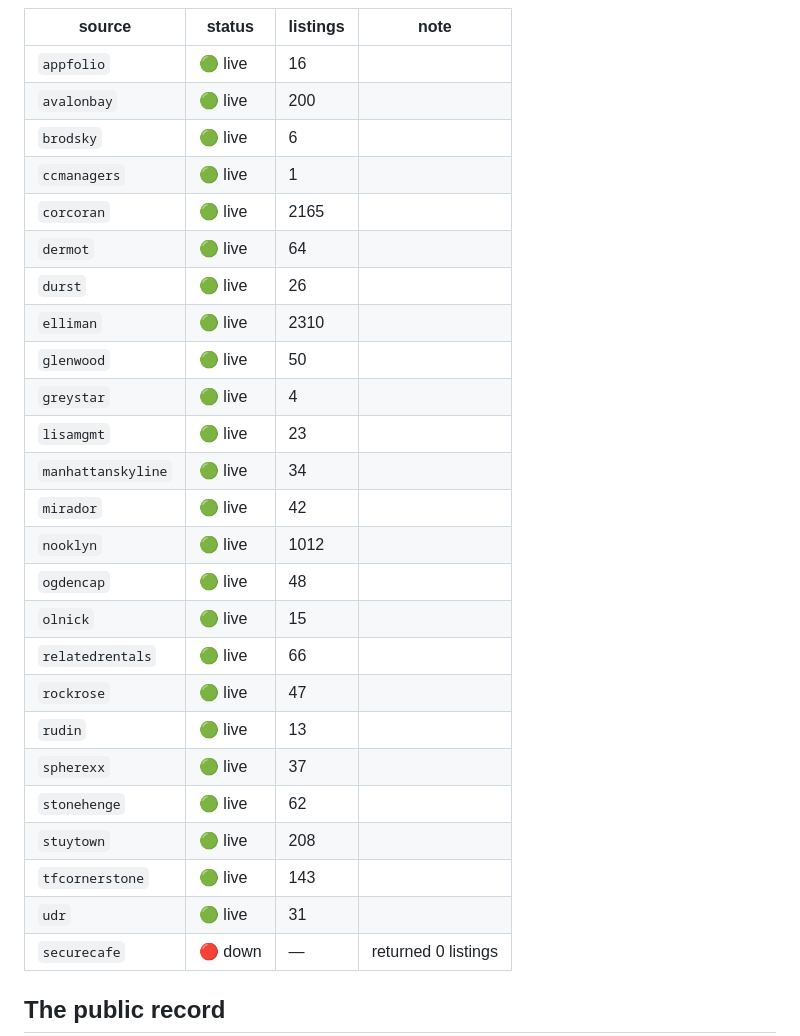
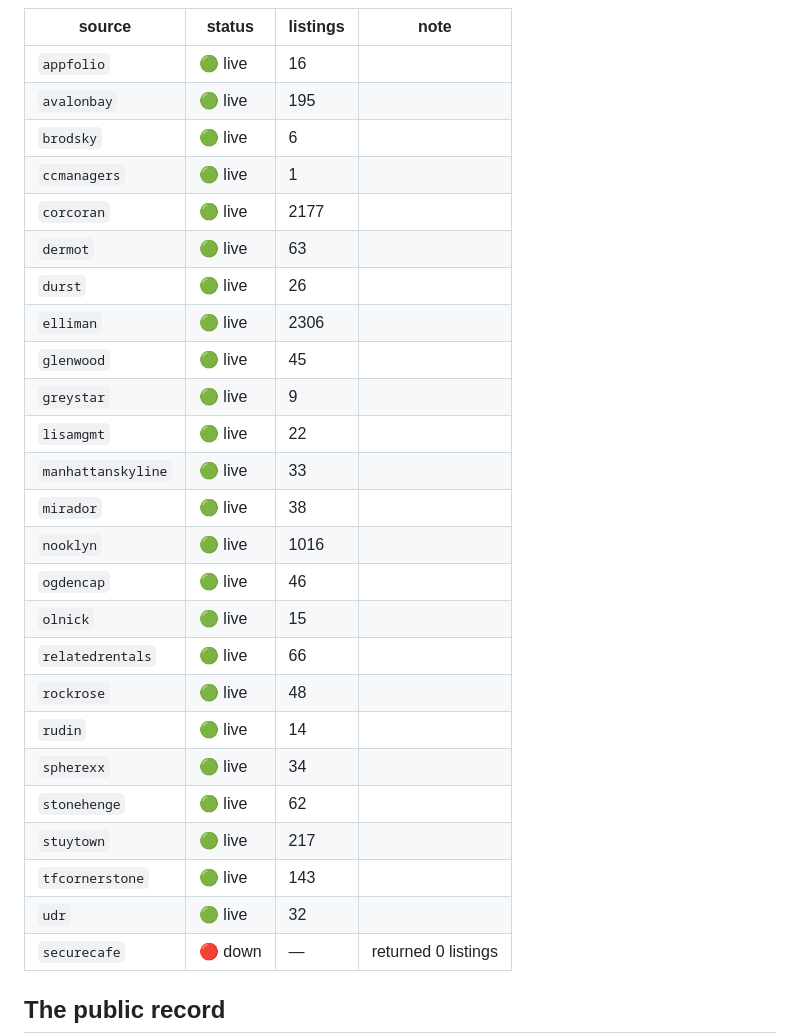
Before and after one commit to pauljump/pricefixed, a Markdown page: README.md, the part around one of its changes. GitHub-like rendering.

Commit message:
chore: refresh feed status [skip ci]

```diff
--- a/README.md
+++ b/README.md
@@ -155,29 +155,29 @@ shows up as broken, not as silence.
 | source | status | listings | note |
 |---|---|---|---|
 | `appfolio` | 🟢 live | 16 |  |
-| `avalonbay` | 🟢 live | 200 |  |
+| `avalonbay` | 🟢 live | 195 |  |
 | `brodsky` | 🟢 live | 6 |  |
 | `ccmanagers` | 🟢 live | 1 |  |
-| `corcoran` | 🟢 live | 2165 |  |
-| `dermot` | 🟢 live | 64 |  |
+| `corcoran` | 🟢 live | 2177 |  |
+| `dermot` | 🟢 live | 63 |  |
 | `durst` | 🟢 live | 26 |  |
-| `elliman` | 🟢 live | 2310 |  |
-| `glenwood` | 🟢 live | 50 |  |
-| `greystar` | 🟢 live | 4 |  |
-| `lisamgmt` | 🟢 live | 23 |  |
-| `manhattanskyline` | 🟢 live | 34 |  |
-| `mirador` | 🟢 live | 42 |  |
-| `nooklyn` | 🟢 live | 1012 |  |
-| `ogdencap` | 🟢 live | 48 |  |
+| `elliman` | 🟢 live | 2306 |  |
+| `glenwood` | 🟢 live | 45 |  |
+| `greystar` | 🟢 live | 9 |  |
+| `lisamgmt` | 🟢 live | 22 |  |
+| `manhattanskyline` | 🟢 live | 33 |  |
+| `mirador` | 🟢 live | 38 |  |
+| `nooklyn` | 🟢 live | 1016 |  |
+| `ogdencap` | 🟢 live | 46 |  |
 | `olnick` | 🟢 live | 15 |  |
 | `relatedrentals` | 🟢 live | 66 |  |
-| `rockrose` | 🟢 live | 47 |  |
-| `rudin` | 🟢 live | 13 |  |
-| `spherexx` | 🟢 live | 37 |  |
+| `rockrose` | 🟢 live | 48 |  |
+| `rudin` | 🟢 live | 14 |  |
+| `spherexx` | 🟢 live | 34 |  |
 | `stonehenge` | 🟢 live | 62 |  |
-| `stuytown` | 🟢 live | 208 |  |
+| `stuytown` | 🟢 live | 217 |  |
 | `tfcornerstone` | 🟢 live | 143 |  |
-| `udr` | 🟢 live | 31 |  |
+| `udr` | 🟢 live | 32 |  |
 | `securecafe` | 🔴 down | — | returned 0 listings |
 <!-- FEED-STATUS:END -->
 
```
Also changed, not shown: other parts of README.md (+1 -1 lines).
